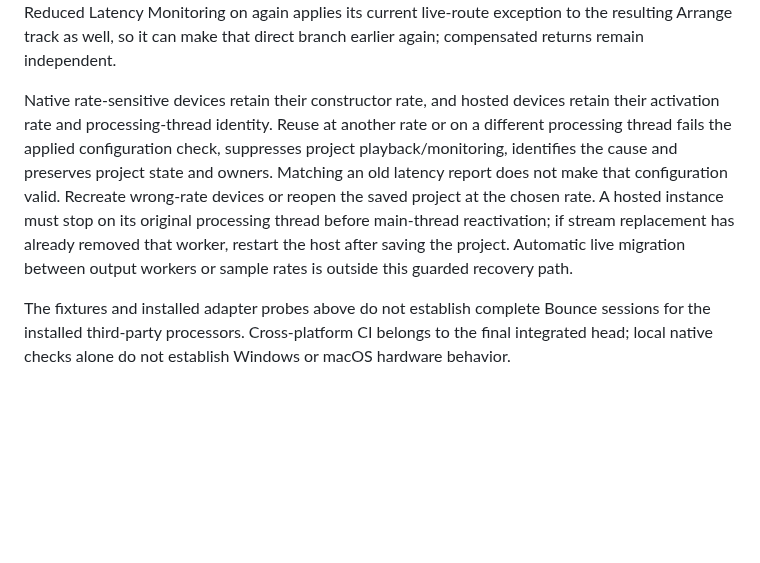
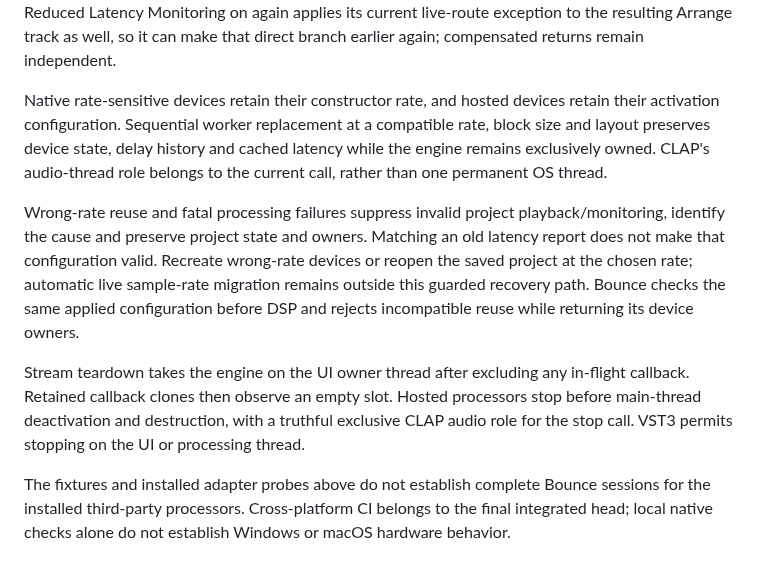
Before and after one commit to alexanderwanyoike/vibez, a Markdown page: docs/PDC.md, the part around the change. Drawn GitHub-style; blank space fills up the shorter version.

Commit message:
Document exclusive SDK audio roles and guarded configuration recovery

```diff
--- a/docs/PDC.md
+++ b/docs/PDC.md
@@ -143,15 +143,24 @@ current live-route exception to the resulting Arrange track as well, so it can
 make that direct branch earlier again; compensated returns remain independent.
 
 Native rate-sensitive devices retain their constructor rate, and hosted devices
-retain their activation rate and processing-thread identity. Reuse at another
-rate or on a different processing thread fails the applied configuration check,
-suppresses project playback/monitoring, identifies the cause and preserves project
-state and owners. Matching an old latency report does not make that configuration
-valid. Recreate wrong-rate devices or reopen the saved project at the chosen rate.
-A hosted instance must stop on its original processing thread before main-thread
-reactivation; if stream replacement has already removed that worker, restart the
-host after saving the project. Automatic live migration between output workers
-or sample rates is outside this guarded recovery path.
+retain their activation configuration. Sequential worker replacement at a
+compatible rate, block size and layout preserves device state, delay history and
+cached latency while the engine remains exclusively owned. CLAP's audio-thread
+role belongs to the current call, rather than one permanent OS thread.
+
+Wrong-rate reuse and fatal processing failures suppress invalid project
+playback/monitoring, identify the cause and preserve project state and owners.
+Matching an old latency report does not make that configuration valid. Recreate
+wrong-rate devices or reopen the saved project at the chosen rate; automatic live
+sample-rate migration remains outside this guarded recovery path. Bounce checks
+the same applied configuration before DSP and rejects incompatible reuse while
+returning its device owners.
+
+Stream teardown takes the engine on the UI owner thread after excluding any
+in-flight callback. Retained callback clones then observe an empty slot. Hosted
+processors stop before main-thread deactivation and destruction, with a truthful
+exclusive CLAP audio role for the stop call. VST3 permits stopping on the UI or
+processing thread.
 
 The fixtures and installed adapter probes above do not establish complete Bounce
 sessions for the installed third-party processors. Cross-platform CI belongs to
```
